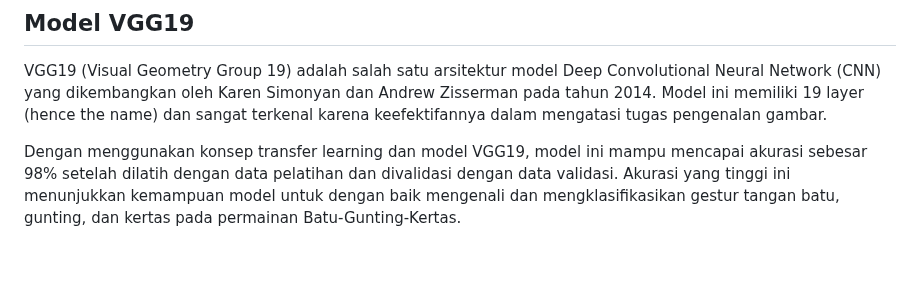
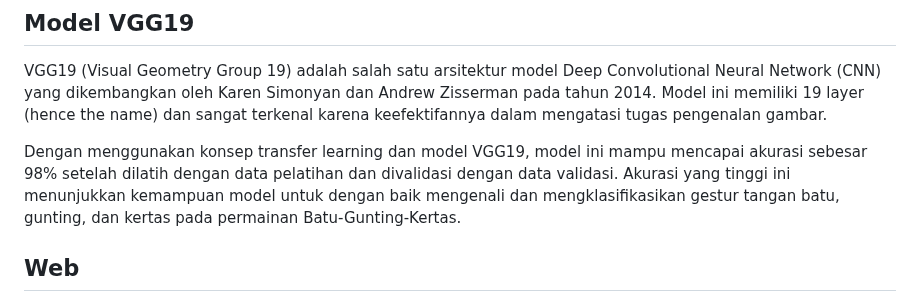
Before and after one commit to delananda30/rpsprediction, a Markdown page: README.md, the part around one of its changes. GitHub-like rendering; blank space fills up the shorter version.

```diff
--- a/README.md
+++ b/README.md
@@ -50,4 +50,5 @@ VGG19 (Visual Geometry Group 19) adalah salah satu arsitektur model Deep Convolu
 
 Dengan menggunakan konsep transfer learning dan model VGG19, model ini mampu mencapai akurasi sebesar 98% setelah dilatih dengan data pelatihan dan divalidasi dengan data validasi. Akurasi yang tinggi ini menunjukkan kemampuan model untuk dengan baik mengenali dan mengklasifikasikan gestur tangan batu, gunting, dan kertas pada permainan Batu-Gunting-Kertas.
 
+## Web
 <img width="960" alt="image" src="https://github.com/delananda30/rpsprediction/assets/71807981/f128877e-bbab-4e7f-926c-dd7d7cdf6b38">
```
Also changed, not shown: other parts of README.md (+1 -1 lines).
